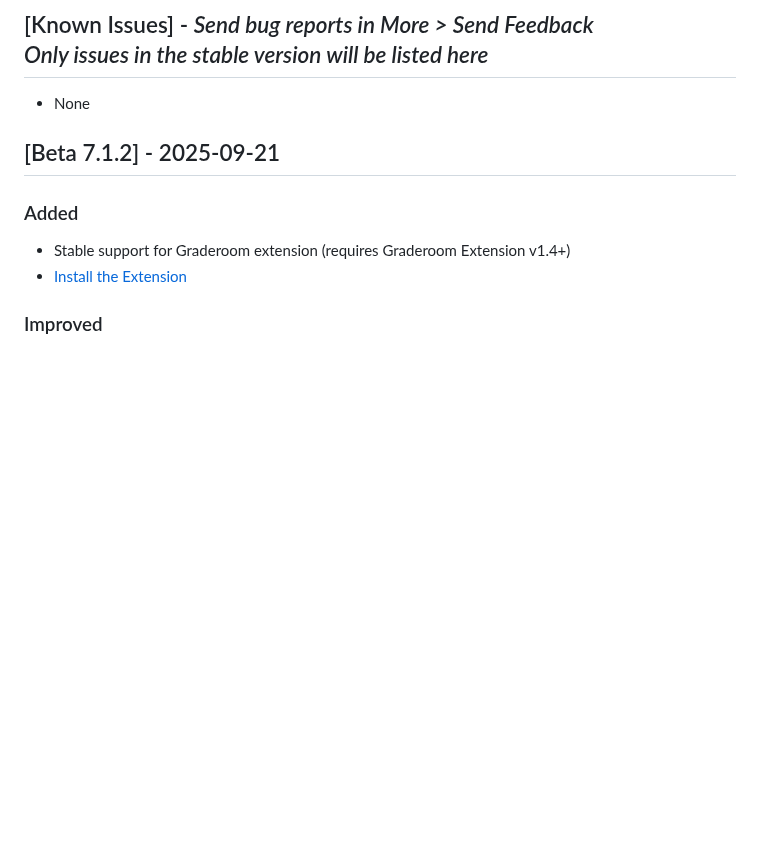
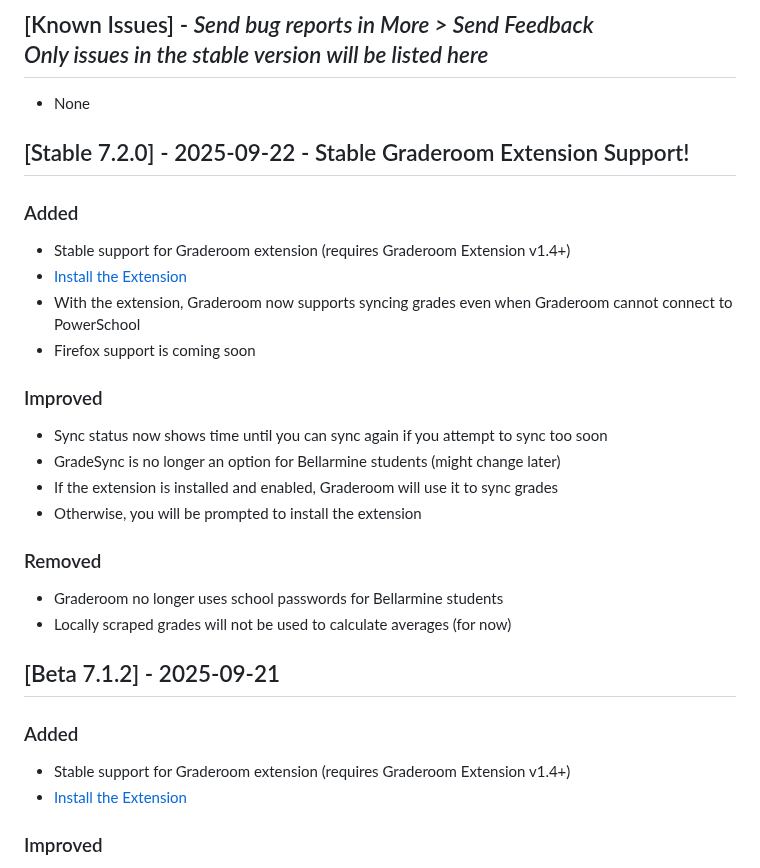
Before and after one commit to graderoom/graderoom-website, a Markdown page: CHANGELOG.md, the part around the change. Rendered like a GitHub page; blank space fills up the shorter version.

Commit message:
Stable changelog

```diff
--- a/CHANGELOG.md
+++ b/CHANGELOG.md
@@ -51,6 +51,23 @@
 
 ## [Known Issues] - <em>Send bug reports in More > Send Feedback</em><br><em>Only issues in the stable version will be listed here</em>
 - None
+
+## [Stable 7.2.0] - 2025-09-22 - Stable Graderoom Extension Support!
+### Added
+- Stable support for Graderoom extension (requires Graderoom Extension v1.4+)<ul>
+- <a class="changelog-inline-setoff" href="https://chromewebstore.google.com/detail/graderoom/dhidkhdjfikcdmfngbpnbgpnboiodnoo" target="_blank">Install the Extension</a>
+- With the extension, Graderoom now supports syncing grades even when Graderoom cannot connect to PowerSchool
+- Firefox support is coming soon</ul>
+
+### Improved
+- Sync status now shows time until you can sync again if you attempt to sync too soon
+- GradeSync is no longer an option for Bellarmine students (might change later)<ul>
+- If the extension is installed and enabled, Graderoom will use it to sync grades
+- Otherwise, you will be prompted to install the extension</ul>
+
+### Removed
+- Graderoom no longer uses school passwords for Bellarmine students
+- Locally scraped grades will not be used to calculate averages (for now)
 
 ## [Beta 7.1.2] - 2025-09-21
 ### Added
```
